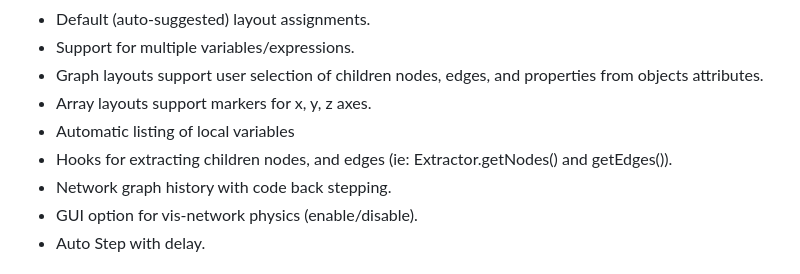
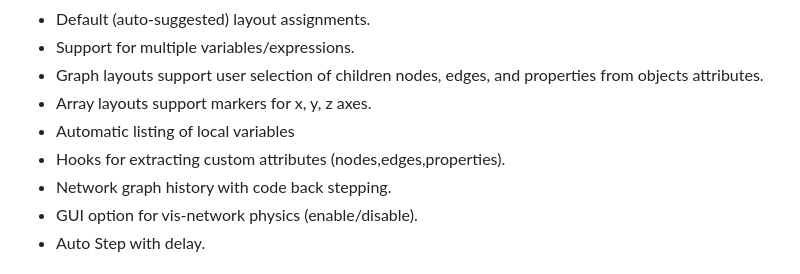
Before and after one commit to mku11/visual-dsa, a Markdown page: README.md, the part around the change. Rendered like a GitHub page.

```diff
--- a/README.md
+++ b/README.md
@@ -14,7 +14,7 @@ and jGRASP: https://www.jgrasp.org/
 - Graph layouts support user selection of children nodes, edges, and properties from objects attributes.
 - Array layouts support markers for x, y, z axes.
 - Automatic listing of local variables
-- Hooks for extracting children nodes, and edges (ie: Extractor.getNodes() and getEdges()).
+- Hooks for extracting custom attributes (nodes,edges,properties).
 - Network graph history with code back stepping.
 - GUI option for vis-network physics (enable/disable).
 - Auto Step with delay.
```
